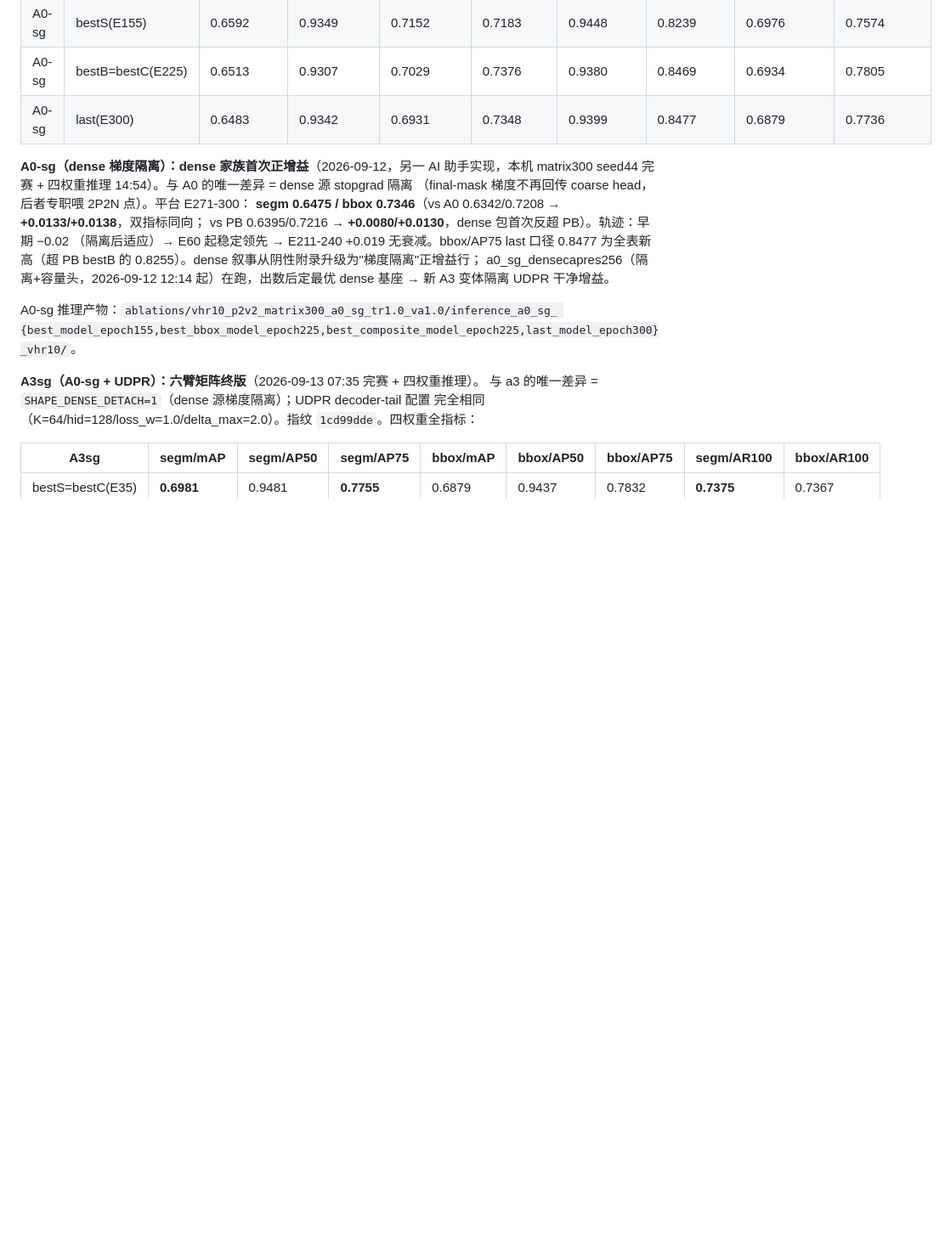
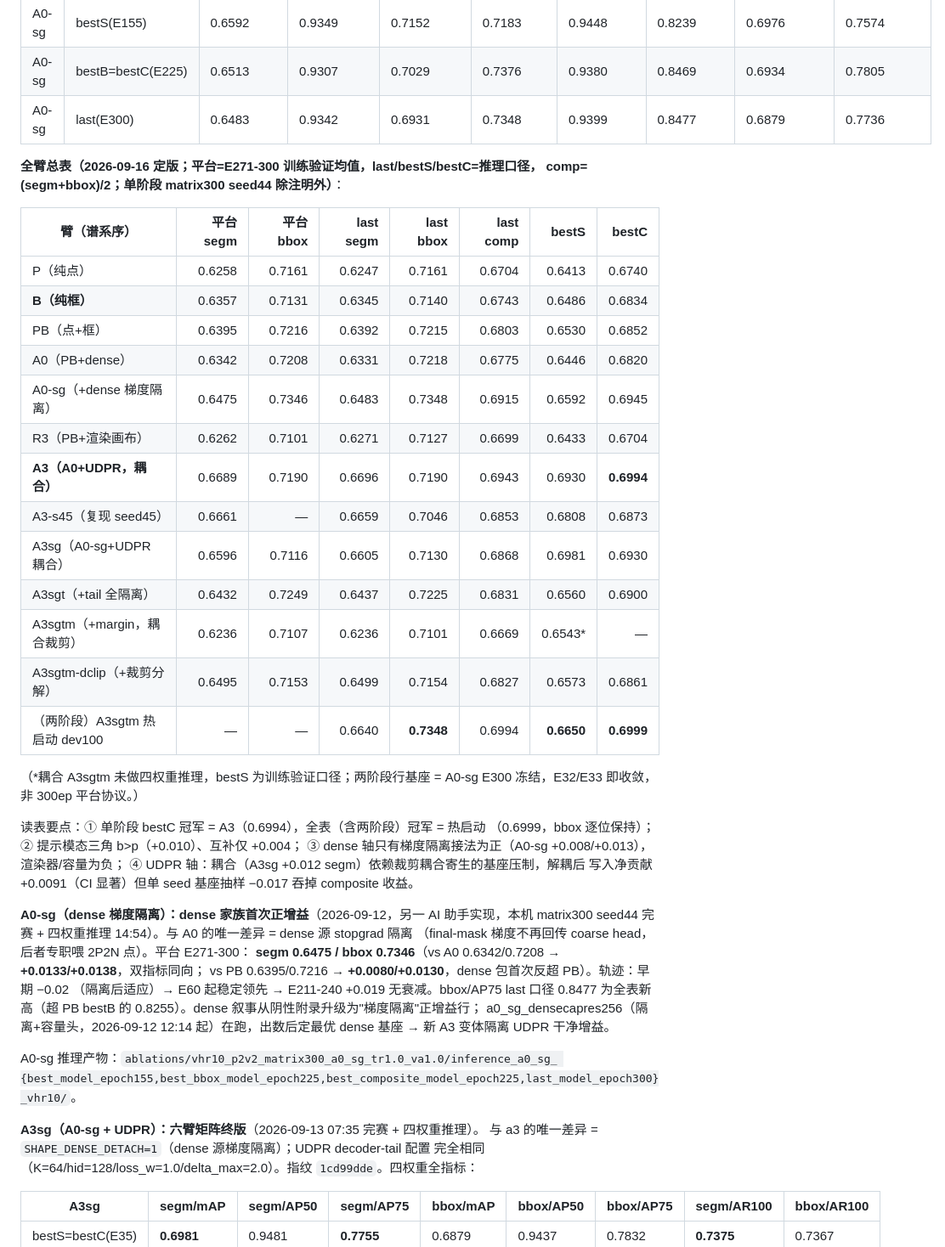
Before and after one commit to Wangcheng238686/new, a Markdown page: portable_sam2_explicit_coarse/docs/box_prompt_dependence_vs_contribution.md, the part around one of its changes. Shown at 85% size. Drawn GitHub-style; blank space fills up the shorter version.

```diff
--- a/portable_sam2_explicit_coarse/docs/box_prompt_dependence_vs_contribution.md
+++ b/portable_sam2_explicit_coarse/docs/box_prompt_dependence_vs_contribution.md
@@ -64,6 +67,34 @@ segm +0.0137 / bbox +0.0055**——box 增益双指标确认，segm 幅度远超
 | A0-sg | bestS(E155) | 0.6592 | 0.9349 | 0.7152 | 0.7183 | 0.9448 | 0.8239 | 0.6976 | 0.7574 |
 | A0-sg | bestB=bestC(E225) | 0.6513 | 0.9307 | 0.7029 | 0.7376 | 0.9380 | 0.8469 | 0.6934 | 0.7805 |
 | A0-sg | last(E300) | 0.6483 | 0.9342 | 0.6931 | 0.7348 | 0.9399 | 0.8477 | 0.6879 | 0.7736 |
+
+**全臂总表（2026-09-16 定版；平台=E271-300 训练验证均值，last/bestS/bestC=推理口径，
+comp=(segm+bbox)/2；单阶段 matrix300 seed44 除注明外）**：
+
+| 臂（谱系序） | 平台 segm | 平台 bbox | last segm | last bbox | last comp | bestS | bestC |
+|---|---:|---:|---:|---:|---:|---:|---:|
+| P（纯点） | 0.6258 | 0.7161 | 0.6247 | 0.7161 | 0.6704 | 0.6413 | 0.6740 |
+| **B（纯框）** | 0.6357 | 0.7131 | 0.6345 | 0.7140 | 0.6743 | 0.6486 | 0.6834 |
+| PB（点+框） | 0.6395 | 0.7216 | 0.6392 | 0.7215 | 0.6803 | 0.6530 | 0.6852 |
+| A0（PB+dense） | 0.6342 | 0.7208 | 0.6331 | 0.7218 | 0.6775 | 0.6446 | 0.6820 |
+| A0-sg（+dense 梯度隔离） | 0.6475 | 0.7346 | 0.6483 | 0.7348 | 0.6915 | 0.6592 | 0.6945 |
+| R3（PB+渲染画布） | 0.6262 | 0.7101 | 0.6271 | 0.7127 | 0.6699 | 0.6433 | 0.6704 |
+| **A3（A0+UDPR，耦合）** | 0.6689 | 0.7190 | 0.6696 | 0.7190 | 0.6943 | 0.6930 | **0.6994** |
+| A3-s45（复现 seed45） | 0.6661 | — | 0.6659 | 0.7046 | 0.6853 | 0.6808 | 0.6873 |
+| A3sg（A0-sg+UDPR 耦合） | 0.6596 | 0.7116 | 0.6605 | 0.7130 | 0.6868 | 0.6981 | 0.6930 |
+| A3sgt（+tail 全隔离） | 0.6432 | 0.7249 | 0.6437 | 0.7225 | 0.6831 | 0.6560 | 0.6900 |
+| A3sgtm（+margin，耦合裁剪） | 0.6236 | 0.7107 | 0.6236 | 0.7101 | 0.6669 | 0.6543* | — |
+| A3sgtm-dclip（+裁剪分解） | 0.6495 | 0.7153 | 0.6499 | 0.7154 | 0.6827 | 0.6573 | 0.6861 |
+| （两阶段）A3sgtm 热启动 dev100 | — | — | 0.6640 | **0.7348** | 0.6994 | **0.6650** | **0.6999** |
+
+（*耦合 A3sgtm 未做四权重推理，bestS 为训练验证口径；两阶段行基座 = A0-sg E300
+冻结，E32/E33 即收敛，非 300ep 平台协议。）
+
+读表要点：① 单阶段 bestC 冠军 = A3（0.6994），全表（含两阶段）冠军 = 热启动
+（0.6999，bbox 逐位保持）；② 提示模态三角 b>p（+0.010）、互补仅 +0.004；
+③ dense 轴只有梯度隔离接法为正（A0-sg +0.008/+0.013），渲染器/容量为负；
+④ UDPR 轴：耦合（A3sg +0.012 segm）依赖裁剪耦合寄生的基座压制，解耦后
+写入净贡献 +0.0091（CI 显著）但单 seed 基座抽样 −0.017 吞掉 composite 收益。
 
 **A0-sg（dense 梯度隔离）：dense 家族首次正增益**（2026-09-12，另一 AI 助手实现，本机
 matrix300 seed44 完赛 + 四权重推理 14:54）。与 A0 的唯一差异 = dense 源 stopgrad 隔离
```
Also changed, not shown: other parts of portable_sam2_explicit_coarse/docs/box_prompt_dependence_vs_contribution.md (+31 -0 lines).
